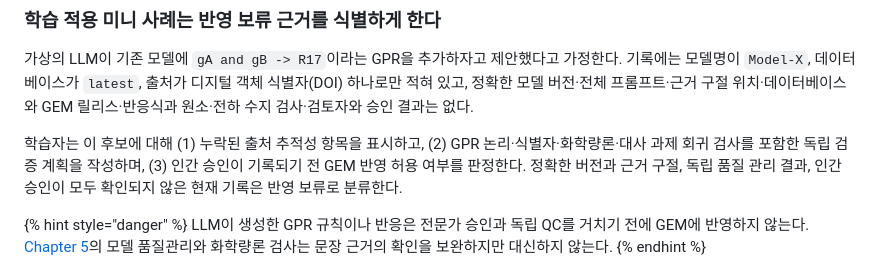
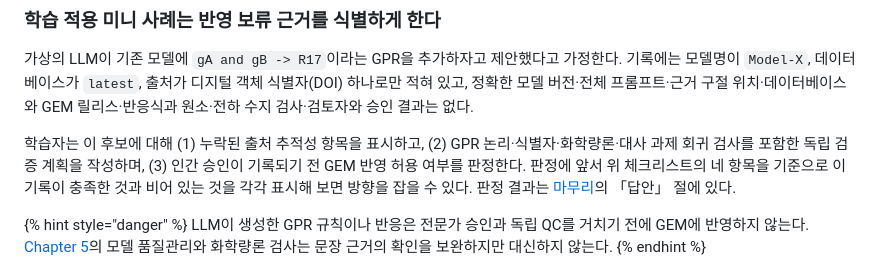
Before and after one commit to jyryu3161/ebook_metabolic_modeling, a Markdown page: chapter-9/08.md, the part around the change. GitHub-like rendering.

```diff
--- a/chapter-9/08.md
+++ b/chapter-9/08.md
@@ -90,7 +90,7 @@ Human2에서 보고한 후보 선별과 수동 검토에 GEM 변경에 필요한
 
 가상의 LLM이 기존 모델에 `gA and gB -> R17`이라는 GPR을 추가하자고 제안했다고 가정한다. 기록에는 모델명이 `Model-X`, 데이터베이스가 `latest`, 출처가 디지털 객체 식별자(DOI) 하나로만 적혀 있고, 정확한 모델 버전·전체 프롬프트·근거 구절 위치·데이터베이스와 GEM 릴리스·반응식과 원소·전하 수지 검사·검토자와 승인 결과는 없다.
 
-학습자는 이 후보에 대해 (1) 누락된 출처 추적성 항목을 표시하고, (2) GPR 논리·식별자·화학량론·대사 과제 회귀 검사를 포함한 독립 검증 계획을 작성하며, (3) 인간 승인이 기록되기 전 GEM 반영 허용 여부를 판정한다. 정확한 버전과 근거 구절, 독립 품질 관리 결과, 인간 승인이 모두 확인되지 않은 현재 기록은 반영 보류로 분류한다.
+학습자는 이 후보에 대해 (1) 누락된 출처 추적성 항목을 표시하고, (2) GPR 논리·식별자·화학량론·대사 과제 회귀 검사를 포함한 독립 검증 계획을 작성하며, (3) 인간 승인이 기록되기 전 GEM 반영 허용 여부를 판정한다. 판정에 앞서 위 체크리스트의 네 항목을 기준으로 이 기록이 충족한 것과 비어 있는 것을 각각 표시해 보면 방향을 잡을 수 있다. 판정 결과는 [마무리](summary.md)의 「답안」 절에 있다.
 
 {% hint style="danger" %}
 LLM이 생성한 GPR 규칙이나 반응은 전문가 승인과 독립 QC를 거치기 전에 GEM에 반영하지 않는다. [Chapter 5](../chapter-5/README.md)의 모델 품질관리와 화학량론 검사는 문장 근거의 확인을 보완하지만 대신하지 않는다.
```
Also changed, not shown: chapter-9/10.md (+1 -1 lines), chapter-9/summary.md (+10 -2 lines).
